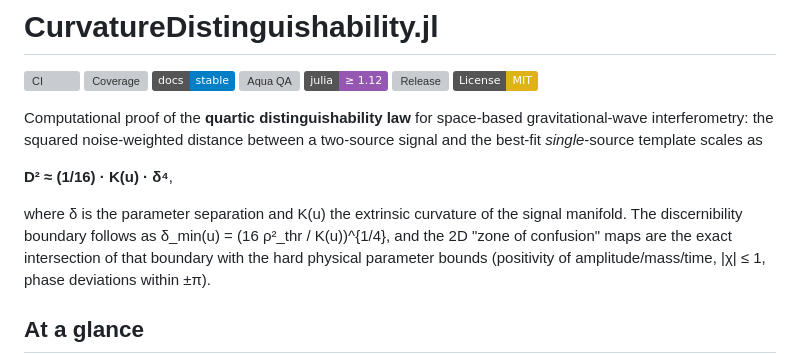
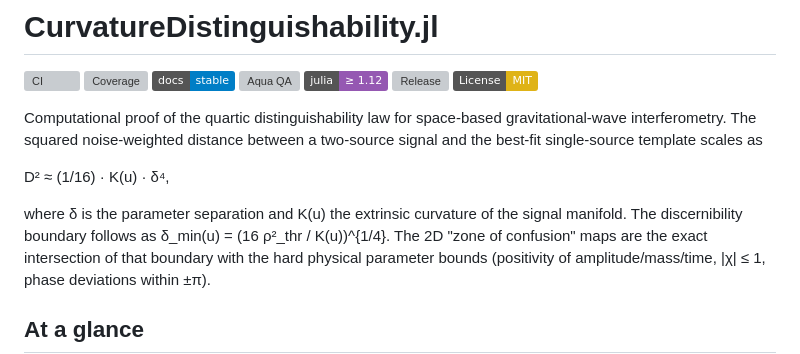
Before and after one commit to PaulGoG/CurvatureDistinguishability.jl, a Markdown page: README.md, the part around one of its changes. Drawn GitHub-style; badges without logos; grey boxes are pictures that could not be loaded.

```diff
--- a/README.md
+++ b/README.md
@@ -8,15 +8,15 @@
 [![Release](https://img.shields.io/github/v/release/PaulGoG/CurvatureDistinguishability.jl)](https://github.com/PaulGoG/CurvatureDistinguishability.jl/releases/latest)
 [![License: MIT](https://img.shields.io/badge/License-MIT-yellow.svg)](LICENSE)
 
-Computational proof of the **quartic distinguishability law** for space-based
-gravitational-wave interferometry: the squared noise-weighted distance between
-a two-source signal and the best-fit *single*-source template scales as
+Computational proof of the quartic distinguishability law for space-based
+gravitational-wave interferometry. The squared noise-weighted distance
+between a two-source signal and the best-fit single-source template scales as
 
-**D² ≈ (1/16) · K(u) · δ⁴**,
+D² ≈ (1/16) · K(u) · δ⁴,
 
 where δ is the parameter separation and K(u) the extrinsic curvature of the
 signal manifold. The discernibility boundary follows as
-δ_min(u) = (16 ρ²_thr / K(u))^{1/4}, and the 2D "zone of confusion" maps are
+δ_min(u) = (16 ρ²_thr / K(u))^{1/4}. The 2D "zone of confusion" maps are
 the exact intersection of that boundary with the hard physical parameter
 bounds (positivity of amplitude/mass/time, |χ| ≤ 1, phase deviations within ±π).
 
```
Also changed, not shown: other parts of README.md (+57 -46 lines).
